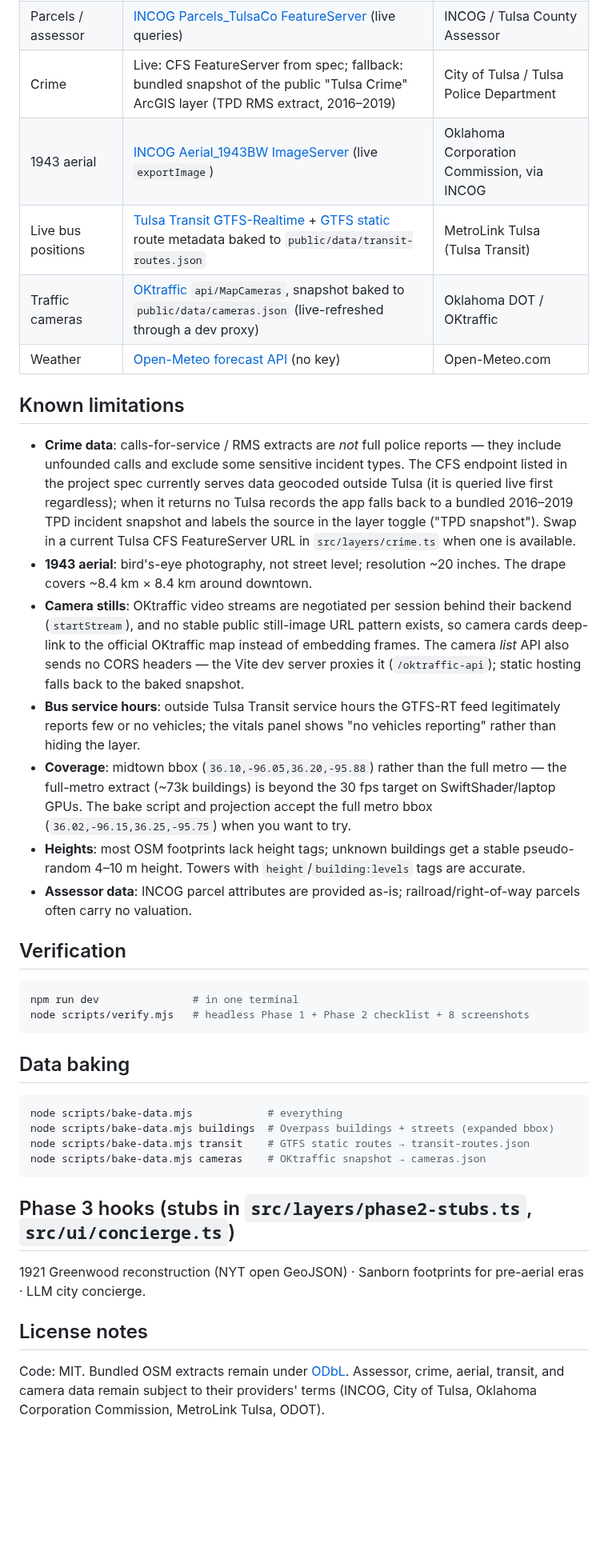
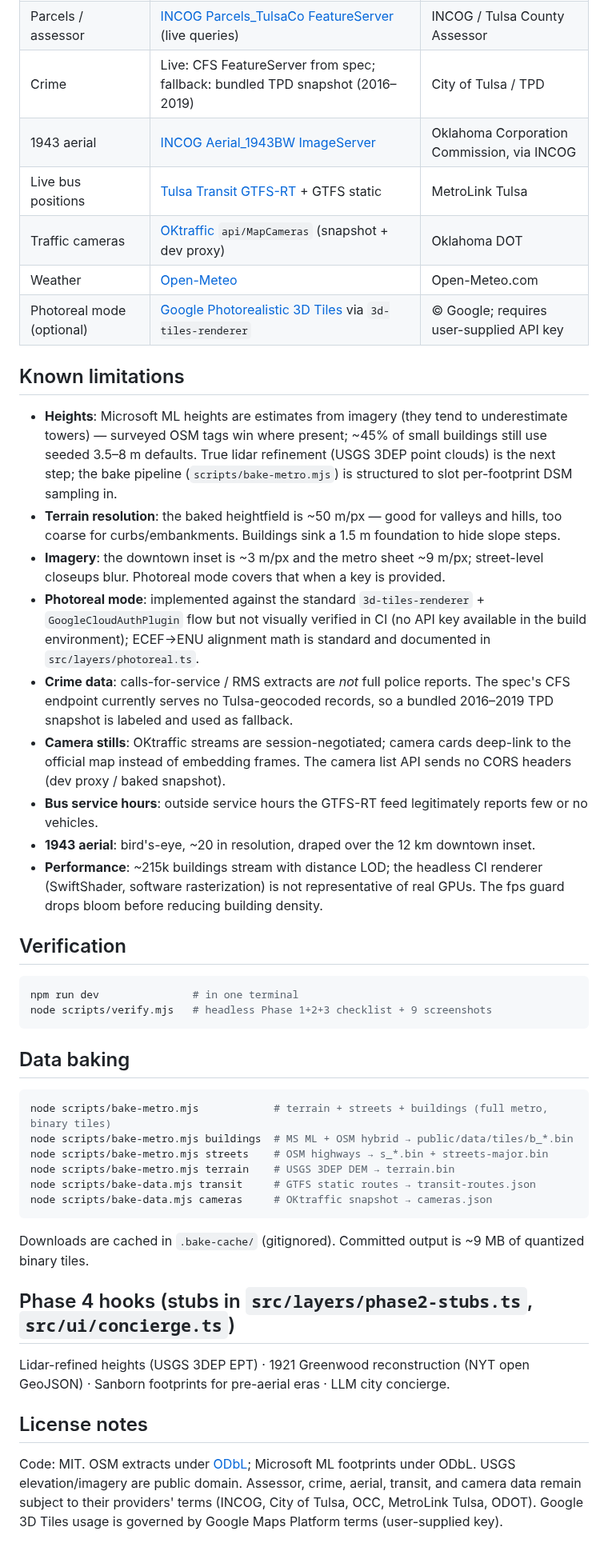
Before and after one commit to bradrcarson/tulsa-sim, a Markdown page: README.md, the part around one of its changes. Shown at 80% size. Drawn GitHub-style; blank space fills up the shorter version.

````diff
--- a/README.md
+++ b/README.md
@@ -42,40 +48,47 @@ Open http://localhost:5173. No API keys required — all data sources are public
 | Parcels / assessor | [INCOG Parcels_TulsaCo FeatureServer](https://map11.incog.org/arcgis11wa/rest/services/Parcels_TulsaCo/FeatureServer/0) (live queries) | INCOG / Tulsa County Assessor |
-| Crime | Live: CFS FeatureServer from spec; fallback: bundled snapshot of the public "Tulsa Crime" ArcGIS layer (TPD RMS extract, 2016–2019) | City of Tulsa / Tulsa Police Department |
-| 1943 aerial | [INCOG Aerial_1943BW ImageServer](https://map11.incog.org/arcgis11wa/rest/services/Aerial_1943BW/ImageServer) (live `exportImage`) | Oklahoma Corporation Commission, via INCOG |
-| Live bus positions | [Tulsa Transit GTFS-Realtime](https://tulsa.rideralerts.com/InfoPoint/GTFS-Realtime.ashx?Type=VehiclePosition) + [GTFS static](https://gtfs.tulsatransit.org/) route metadata baked to `public/data/transit-routes.json` | MetroLink Tulsa (Tulsa Transit) |
-| Traffic cameras | [OKtraffic](https://oktraffic.org) `api/MapCameras`, snapshot baked to `public/data/cameras.json` (live-refreshed through a dev proxy) | Oklahoma DOT / OKtraffic |
-| Weather | [Open-Meteo forecast API](https://open-meteo.com/) (no key) | Open-Meteo.com |
+| Crime | Live: CFS FeatureServer from spec; fallback: bundled TPD snapshot (2016–2019) | City of Tulsa / TPD |
+| 1943 aerial | [INCOG Aerial_1943BW ImageServer](https://map11.incog.org/arcgis11wa/rest/services/Aerial_1943BW/ImageServer) | Oklahoma Corporation Commission, via INCOG |
+| Live bus positions | [Tulsa Transit GTFS-RT](https://tulsa.rideralerts.com/InfoPoint/GTFS-Realtime.ashx?Type=VehiclePosition) + GTFS static | MetroLink Tulsa |
+| Traffic cameras | [OKtraffic](https://oktraffic.org) `api/MapCameras` (snapshot + dev proxy) | Oklahoma DOT |
+| Weather | [Open-Meteo](https://open-meteo.com/) | Open-Meteo.com |
+| Photoreal mode (optional) | [Google Photorealistic 3D Tiles](https://developers.google.com/maps/documentation/tile/3d-tiles) via `3d-tiles-renderer` | © Google; requires user-supplied API key |
 
 ## Known limitations
 
-- **Crime data**: calls-for-service / RMS extracts are *not* full police reports — they include unfounded calls and exclude some sensitive incident types. The CFS endpoint listed in the project spec currently serves data geocoded outside Tulsa (it is queried live first regardless); when it returns no Tulsa records the app falls back to a bundled 2016–2019 TPD incident snapshot and labels the source in the layer toggle ("TPD snapshot"). Swap in a current Tulsa CFS FeatureServer URL in `src/layers/crime.ts` when one is available.
-- **1943 aerial**: bird's-eye photography, not street level; resolution ~20 inches. The drape covers ~8.4 km × 8.4 km around downtown.
-- **Camera stills**: OKtraffic video streams are negotiated per session behind their backend (`startStream`), and no stable public still-image URL pattern exists, so camera cards deep-link to the official OKtraffic map instead of embedding frames. The camera *list* API also sends no CORS headers — the Vite dev server proxies it (`/oktraffic-api`); static hosting falls back to the baked snapshot.
-- **Bus service hours**: outside Tulsa Transit service hours the GTFS-RT feed legitimately reports few or no vehicles; the vitals panel shows "no vehicles reporting" rather than hiding the layer.
-- **Coverage**: midtown bbox (`36.10,-96.05,36.20,-95.88`) rather than the full metro — the full-metro extract (~73k buildings) is beyond the 30 fps target on SwiftShader/laptop GPUs. The bake script and projection accept the full metro bbox (`36.02,-96.15,36.25,-95.75`) when you want to try.
-- **Heights**: most OSM footprints lack height tags; unknown buildings get a stable pseudo-random 4–10 m height. Towers with `height`/`building:levels` tags are accurate.
-- **Assessor data**: INCOG parcel attributes are provided as-is; railroad/right-of-way parcels often carry no valuation.
+- **Heights**: Microsoft ML heights are estimates from imagery (they tend to underestimate towers) — surveyed OSM tags win where present; ~45% of small buildings still use seeded 3.5–8 m defaults. True lidar refinement (USGS 3DEP point clouds) is the next step; the bake pipeline (`scripts/bake-metro.mjs`) is structured to slot per-footprint DSM sampling in.
+- **Terrain resolution**: the baked heightfield is ~50 m/px — good for valleys and hills, too coarse for curbs/embankments. Buildings sink a 1.5 m foundation to hide slope steps.
+- **Imagery**: the downtown inset is ~3 m/px and the metro sheet ~9 m/px; street-level closeups blur. Photoreal mode covers that when a key is provided.
+- **Photoreal mode**: implemented against the standard `3d-tiles-renderer` + `GoogleCloudAuthPlugin` flow but not visually verified in CI (no API key available in the build environment); ECEF→ENU alignment math is standard and documented in `src/layers/photoreal.ts`.
+- **Crime data**: calls-for-service / RMS extracts are *not* full police reports. The spec's CFS endpoint currently serves no Tulsa-geocoded records, so a bundled 2016–2019 TPD snapshot is labeled and used as fallback.
+- **Camera stills**: OKtraffic streams are session-negotiated; camera cards deep-link to the official map instead of embedding frames. The camera list API sends no CORS headers (dev proxy / baked snapshot).
+- **Bus service hours**: outside service hours the GTFS-RT feed legitimately reports few or no vehicles.
+- **1943 aerial**: bird's-eye, ~20 in resolution, draped over the 12 km downtown inset.
+- **Performance**: ~215k buildings stream with distance LOD; the headless CI renderer (SwiftShader, software rasterization) is not representative of real GPUs. The fps guard drops bloom before reducing building density.
 
 ## Verification
 
 ```bash
 npm run dev               # in one terminal
-node scripts/verify.mjs   # headless Phase 1 + Phase 2 checklist + 8 screenshots
+node scripts/verify.mjs   # headless Phase 1+2+3 checklist + 9 screenshots
 ```
 
 ## Data baking
 
 ```bash
-node scripts/bake-data.mjs            # everything
-node scripts/bake-data.mjs buildings  # Overpass buildings + streets (expanded bbox)
-node scripts/bake-data.mjs transit    # GTFS static routes → transit-routes.json
-node scripts/bake-data.mjs cameras    # OKtraffic snapshot → cameras.json
+node scripts/bake-metro.mjs            # terrain + streets + buildings (full metro, binary tiles)
+node scripts/bake-metro.mjs buildings  # MS ML + OSM hybrid → public/data/tiles/b_*.bin
+node scripts/bake-metro.mjs streets    # OSM highways → s_*.bin + streets-major.bin
+node scripts/bake-metro.mjs terrain    # USGS 3DEP DEM → terrain.bin
+node scripts/bake-data.mjs transit     # GTFS static routes → transit-routes.json
+node scripts/bake-data.mjs cameras     # OKtraffic snapshot → cameras.json
 ```
 
-## Phase 3 hooks (stubs in `src/layers/phase2-stubs.ts`, `src/ui/concierge.ts`)
+Downloads are cached in `.bake-cache/` (gitignored). Committed output is ~9 MB of quantized binary tiles.
 
-1921 Greenwood reconstruction (NYT open GeoJSON) · Sanborn footprints for pre-aerial eras · LLM city concierge.
+## Phase 4 hooks (stubs in `src/layers/phase2-stubs.ts`, `src/ui/concierge.ts`)
+
+Lidar-refined heights (USGS 3DEP EPT) · 1921 Greenwood reconstruction (NYT open GeoJSON) · Sanborn footprints for pre-aerial eras · LLM city concierge.
 
 ## License notes
 
-Code: MIT. Bundled OSM extracts remain under [ODbL](https://opendatacommons.org/licenses/odbl/). Assessor, crime, aerial, transit, and camera data remain subject to their providers' terms (INCOG, City of Tulsa, Oklahoma Corporation Commission, MetroLink Tulsa, ODOT).
+Code: MIT. OSM extracts under [ODbL](https://opendatacommons.org/licenses/odbl/); Microsoft ML footprints under ODbL. USGS elevation/imagery are public domain. Assessor, crime, aerial, transit, and camera data remain subject to their providers' terms (INCOG, City of Tulsa, OCC, MetroLink Tulsa, ODOT). Google 3D Tiles usage is governed by Google Maps Platform terms (user-supplied key).
````
Also changed, not shown: other parts of README.md (+23 -17 lines), docs/screenshot-city.png, 3 other files.
